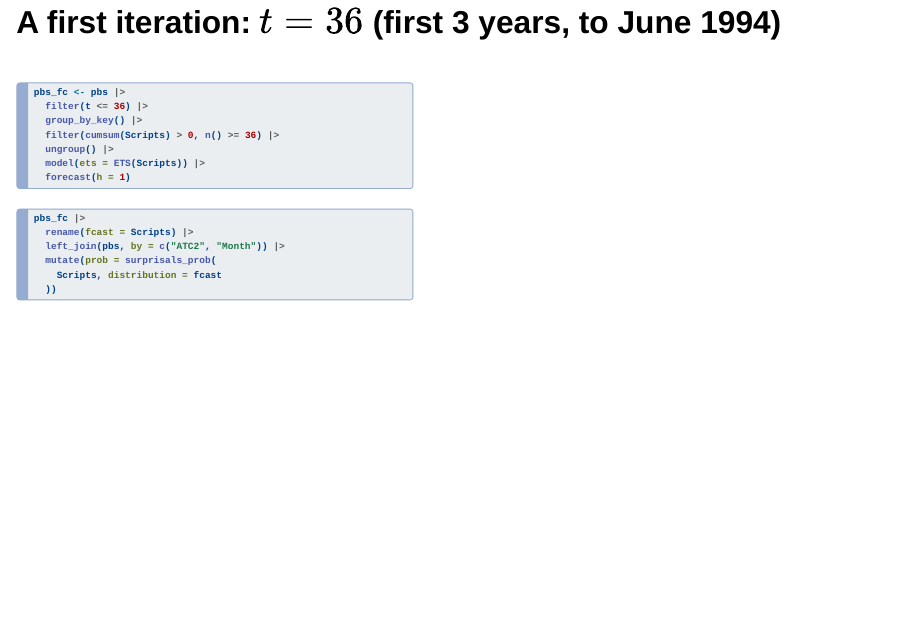
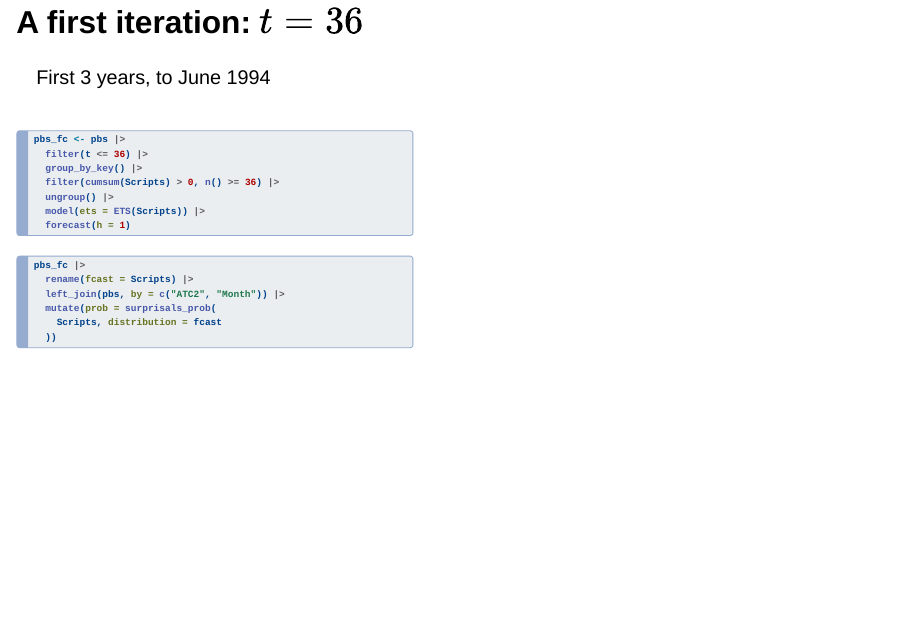
Before and after one commit to robjhyndman/surprisal_talk, a Quarto document (wombat_2026.qmd): page 40 of 52. Rendered offline with R 4.5, knitr and Pandoc in place of Quarto, with nearby package versions; the code chunks are not run, so their results and figures are left out; drawn as Slidy slides in place of the format the file asks for.

Commit message:
Shorten the PBS first-iteration title, with the period in a card
Co-Authored-By: Claude Opus 5.5 <noreply@anthropic.com>

```diff
--- a/wombat_2026.qmd
+++ b/wombat_2026.qmd
@@ -976,7 +976,14 @@
 ETS forecast distributions are Gaussian, so $p_{i,t+1}$ is a two-sided $z$-test on the one-step forecast error.
 :::
 
-## A first iteration: $t = 36$ (first 3 years, to June 1994) {.compact-code}
+## A first iteration: $t = 36$ {.compact-code}
+
+::: {.absolute top="0" right="0"}
+::::: {.block .legend-card}
+First 3 years, to June 1994
+:::::
+:::
+
 
 ::: {.columns}
 ::::: {.column width="47%"}
```
